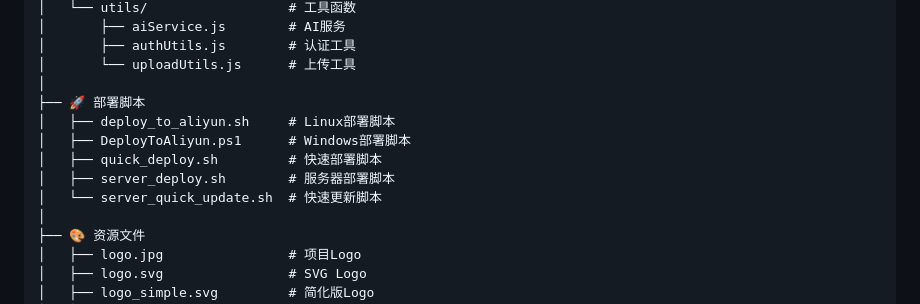
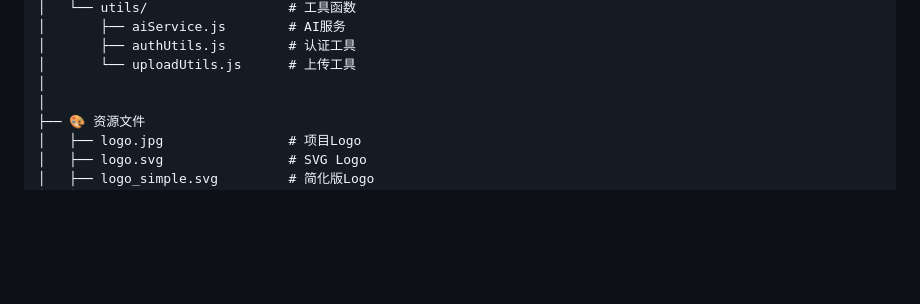
Before and after one commit to Miloboxgithub/Lingo, a Markdown page: README.md, the part around the change. Rendered like a GitHub page; blank space fills up the shorter version.

Commit message:
docs: 修改项目结构

```diff
--- a/README.md
+++ b/README.md
@@ -188,12 +188,6 @@ Lingo/
 │       ├── authUtils.js        # 认证工具
 │       └── uploadUtils.js      # 上传工具
 │
-├── 🚀 部署脚本
-│   ├── deploy_to_aliyun.sh     # Linux部署脚本
-│   ├── DeployToAliyun.ps1      # Windows部署脚本
-│   ├── quick_deploy.sh         # 快速部署脚本
-│   ├── server_deploy.sh        # 服务器部署脚本
-│   └── server_quick_update.sh  # 快速更新脚本
 │
 ├── 🎨 资源文件
 │   ├── logo.jpg                # 项目Logo
```
